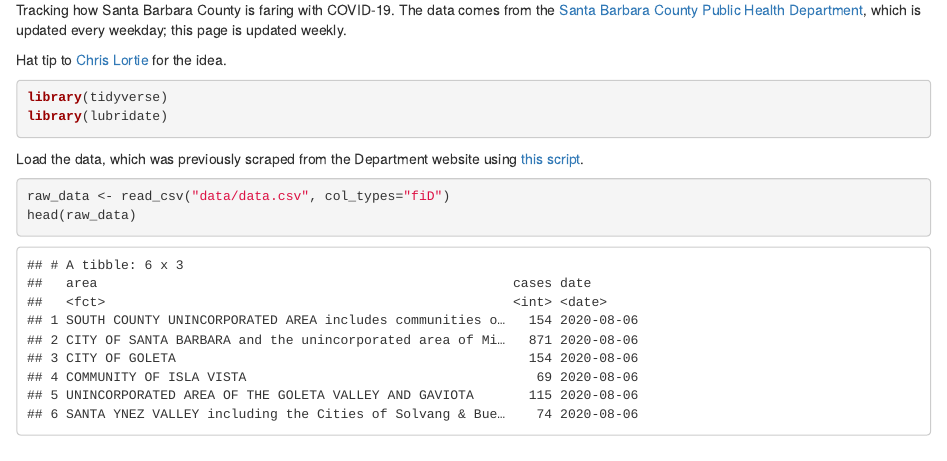
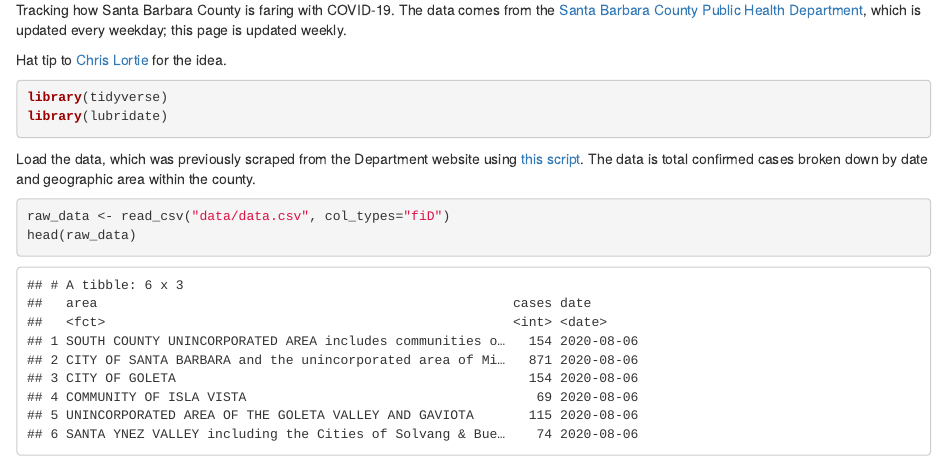
Before and after one commit to gjanee/sb-covid-r, an R Markdown document (index.Rmd): the page in a window 1100 px wide, from 70 px down. The pictures show the output file index.html that the author committed with the source, opened offline.

Commit message:
Add clarification

````diff
--- a/index.Rmd
+++ b/index.Rmd
@@ -16,7 +16,7 @@ library(tidyverse)
 library(lubridate)
 ```
 
-Load the data, which was previously scraped from the Department website using [this script](scrape.html).
+Load the data, which was previously scraped from the Department website using [this script](scrape.html).  The data is total confirmed cases broken down by date and geographic area within the county.
 
 ```{r}
 raw_data <- read_csv("data/data.csv", col_types="fiD")
````
Also changed, not shown: index.html.
